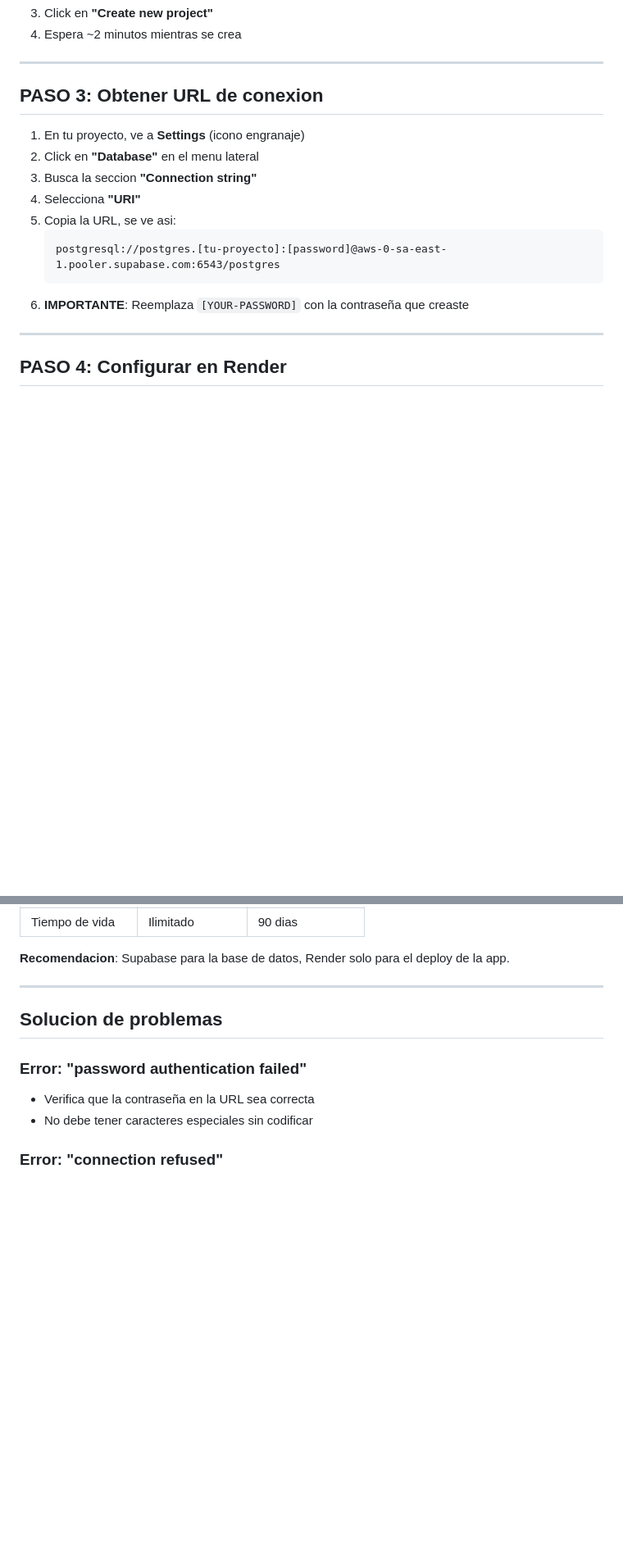
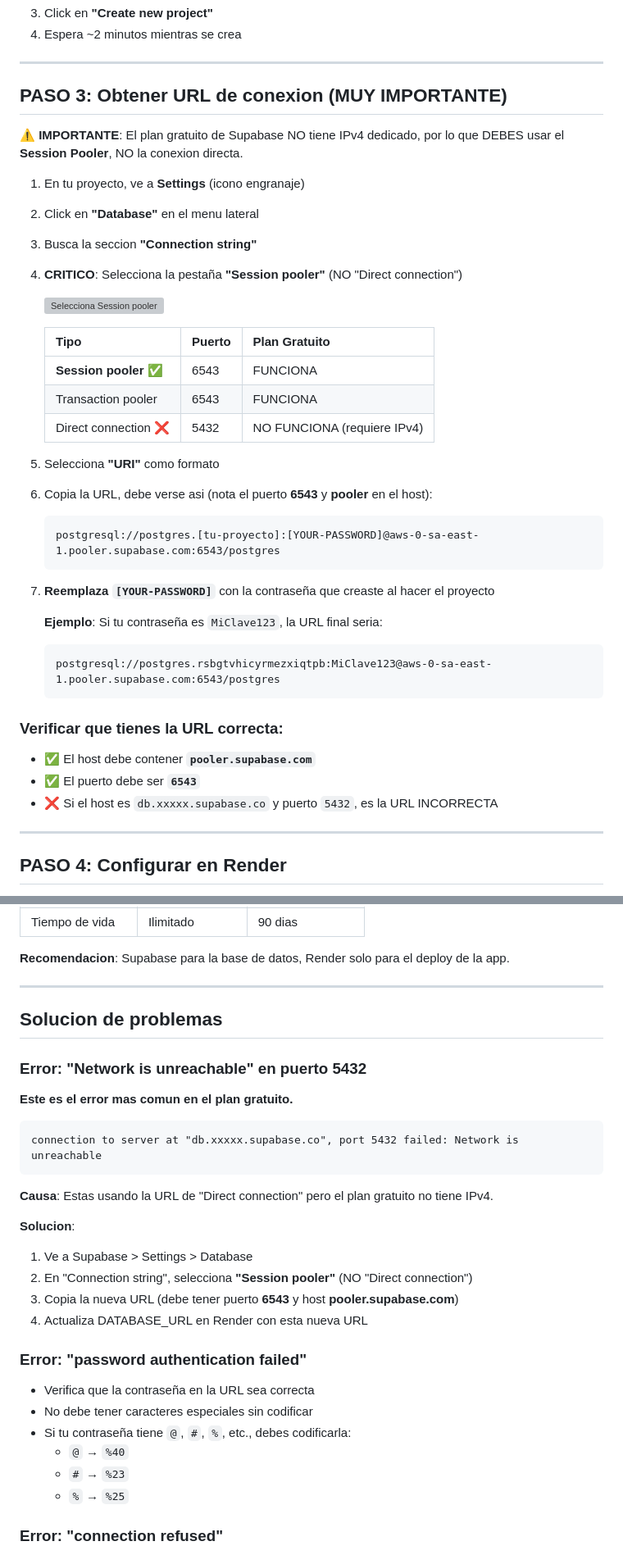
Before and after one commit to PAUL1096/App-para-el-negocio-de-calzados, a Markdown page: DEPLOY_SUPABASE.md, 2 parts joined by grey strips. Shown at 82% size. GitHub-like rendering; blank space fills up the shorter version; grey boxes are pictures that could not be loaded.

Commit message:
docs: Aclarar uso de Session Pooler para Supabase gratuito
El plan gratuito de Supabase no tiene IPv4 dedicado, por lo que
se debe usar Session Pooler (puerto 6543) en lugar de Direct
connection (puerto 5432).

````diff
--- a/DEPLOY_SUPABASE.md
+++ b/DEPLOY_SUPABASE.md
@@ -37,17 +37,40 @@ Supabase ofrece PostgreSQL gratuito con mejor estabilidad que Render PostgreSQL.
 
 ---
 
-## PASO 3: Obtener URL de conexion
+## PASO 3: Obtener URL de conexion (MUY IMPORTANTE)
+
+⚠️ **IMPORTANTE**: El plan gratuito de Supabase NO tiene IPv4 dedicado, por lo que DEBES usar el **Session Pooler**, NO la conexion directa.
 
 1. En tu proyecto, ve a **Settings** (icono engranaje)
 2. Click en **"Database"** en el menu lateral
 3. Busca la seccion **"Connection string"**
-4. Selecciona **"URI"**
-5. Copia la URL, se ve asi:
+4. **CRITICO**: Selecciona la pestaña **"Session pooler"** (NO "Direct connection")
+
+   ![Selecciona Session pooler](https://i.imgur.com/example.png)
+
+   | Tipo | Puerto | Plan Gratuito |
+   |------|--------|---------------|
+   | **Session pooler** ✅ | 6543 | FUNCIONA |
+   | Transaction pooler | 6543 | FUNCIONA |
+   | Direct connection ❌ | 5432 | NO FUNCIONA (requiere IPv4) |
+
+5. Selecciona **"URI"** como formato
+6. Copia la URL, debe verse asi (nota el puerto **6543** y **pooler** en el host):
    ```
-   postgresql://postgres.[tu-proyecto]:[password]@aws-0-sa-east-1.pooler.supabase.com:6543/postgres
+   postgresql://postgres.[tu-proyecto]:[YOUR-PASSWORD]@aws-0-sa-east-1.pooler.supabase.com:6543/postgres
    ```
-6. **IMPORTANTE**: Reemplaza `[YOUR-PASSWORD]` con la contraseña que creaste
+
+7. **Reemplaza `[YOUR-PASSWORD]`** con la contraseña que creaste al hacer el proyecto
+
+   **Ejemplo**: Si tu contraseña es `MiClave123`, la URL final seria:
+   ```
+   postgresql://postgres.rsbgtvhicyrmezxiqtpb:MiClave123@aws-0-sa-east-1.pooler.supabase.com:6543/postgres
+   ```
+
+### Verificar que tienes la URL correcta:
+- ✅ El host debe contener **`pooler.supabase.com`**
+- ✅ El puerto debe ser **`6543`**
+- ❌ Si el host es `db.xxxxx.supabase.co` y puerto `5432`, es la URL INCORRECTA
 
 ---
 
@@ -146,9 +169,28 @@ Para un negocio de calzado pequeño/mediano, estos limites son **mas que suficie
 
 ## Solucion de problemas
 
+### Error: "Network is unreachable" en puerto 5432
+**Este es el error mas comun en el plan gratuito.**
+
+```
+connection to server at "db.xxxxx.supabase.co", port 5432 failed: Network is unreachable
+```
+
+**Causa**: Estas usando la URL de "Direct connection" pero el plan gratuito no tiene IPv4.
+
+**Solucion**:
+1. Ve a Supabase > Settings > Database
+2. En "Connection string", selecciona **"Session pooler"** (NO "Direct connection")
+3. Copia la nueva URL (debe tener puerto **6543** y host **pooler.supabase.com**)
+4. Actualiza DATABASE_URL en Render con esta nueva URL
+
 ### Error: "password authentication failed"
 - Verifica que la contraseña en la URL sea correcta
 - No debe tener caracteres especiales sin codificar
+- Si tu contraseña tiene `@`, `#`, `%`, etc., debes codificarla:
+  - `@` → `%40`
+  - `#` → `%23`
+  - `%` → `%25`
 
 ### Error: "connection refused"
 - Verifica que la URL sea la de "Connection string" > "URI"
````
